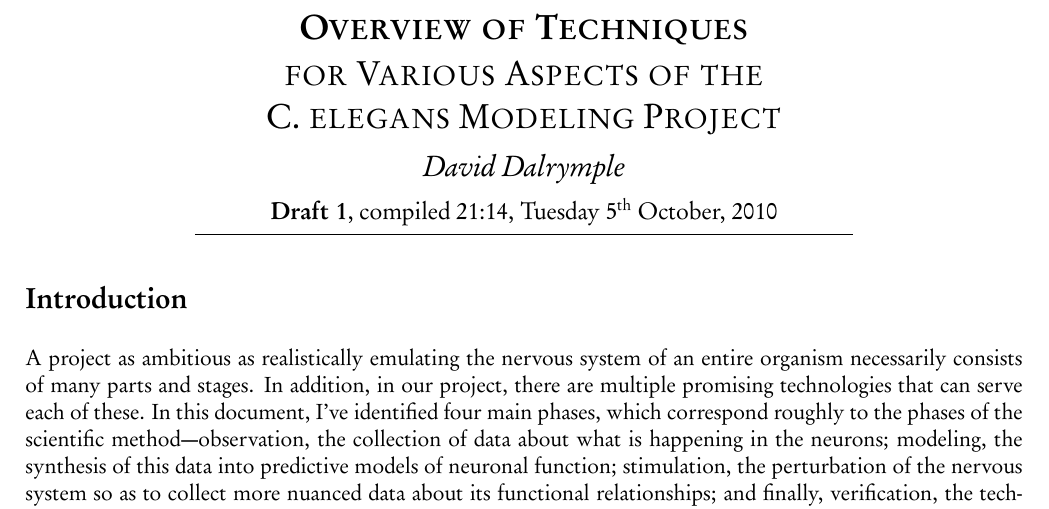
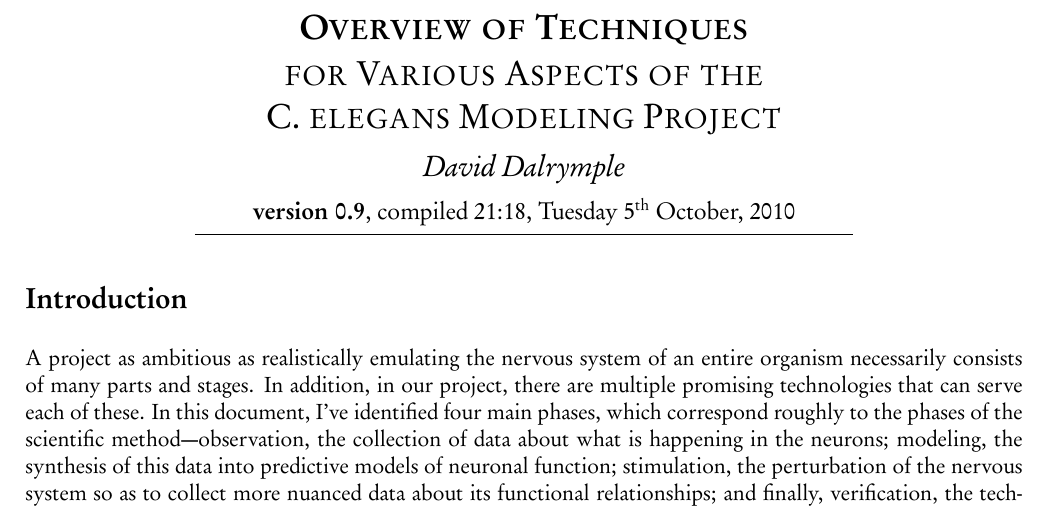
Before and after one commit to nemaload/pose_extraction, a LaTeX document (aspects.tex): part of page 1 of 5, cut so that both start at the same text. The pictures show the PDF file aspects.pdf that the author committed with the source.

Commit message:
Labeling 'version 0.9' of 'aspects'

```diff
--- a/aspects.tex
+++ b/aspects.tex
@@ -68,7 +68,7 @@
 \begin{center}
   \textsc{\LARGE \textbf{Overview of Techniques} \\[0.5mm] for Various Aspects of the \\[2.8mm] C. elegans Modeling Project}\\[3mm]
 	\textit{\Large David Dalrymple}\\[2mm]
-  {\large \textbf{Draft 1}, compiled \currenttime, \today\\[0mm]}
+  {\large \textbf{version 0.9}, compiled \currenttime, \today\\[0mm]}
 	\rule[2mm]{0.66\textwidth}{0.25mm}
 \end{center}
 
```
Also changed, not shown: aspects.pdf.
